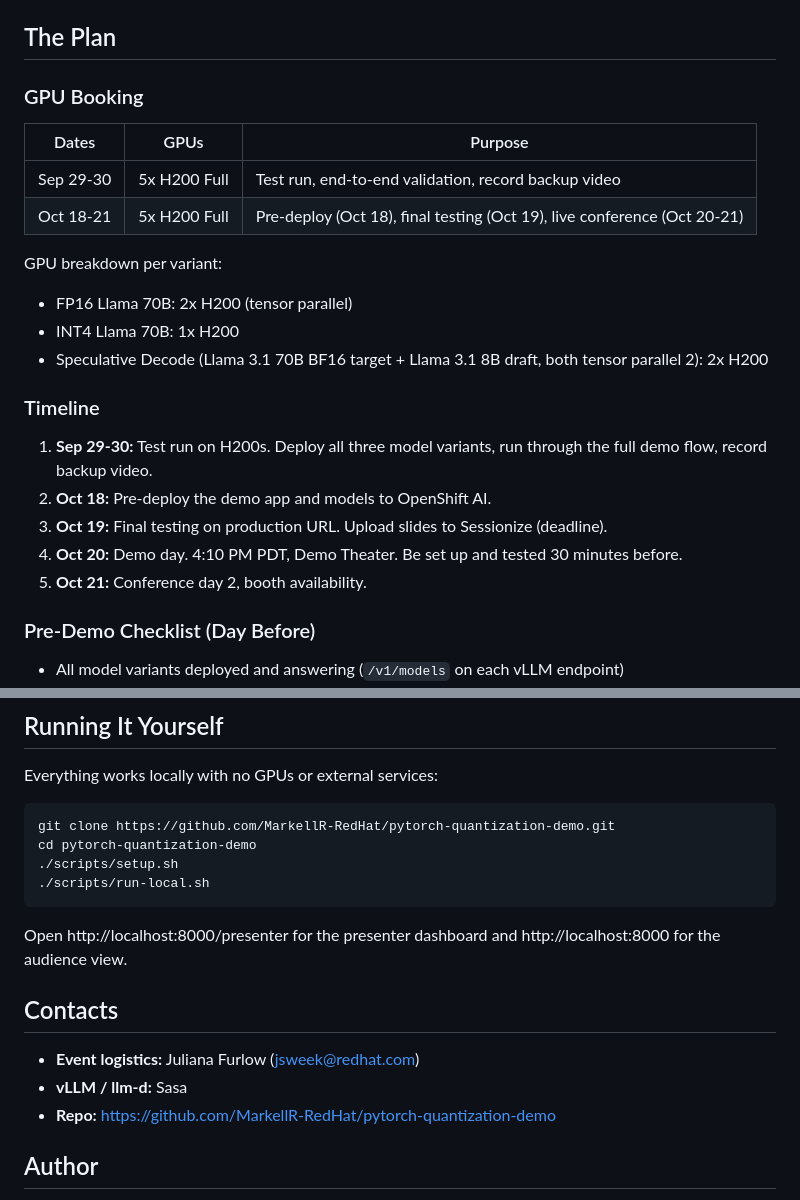
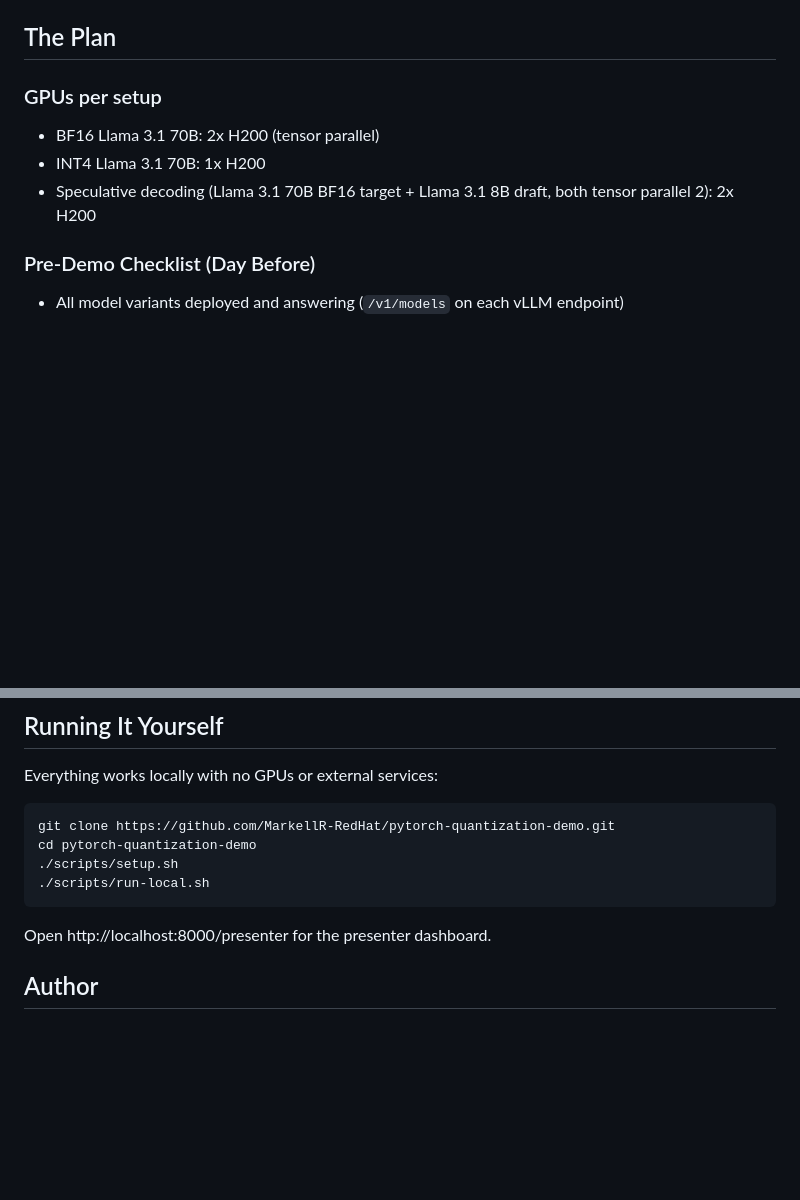
Before and after one commit to MarkellR-RedHat/pytorch-quantization-demo, a Markdown page: CONFERENCE_GUIDE.md, 2 parts joined by grey strips. GitHub-like rendering; blank space fills up the shorter version.

Commit message:
Keep private logistics out of the public repo
Remove the colleague contact and internal GPU booking dates from the
conference guide and delete the stale PROJECT_SUMMARY.md.

````diff
--- a/CONFERENCE_GUIDE.md
+++ b/CONFERENCE_GUIDE.md
@@ -38,25 +38,11 @@ To force replay mode while presenting, open `/presenter?mode=sim`.
 
 ## The Plan
 
-### GPU Booking
+### GPUs per setup
 
-| Dates | GPUs | Purpose |
-|-------|------|---------|
-| Sep 29-30 | 5x H200 Full | Test run, end-to-end validation, record backup video |
-| Oct 18-21 | 5x H200 Full | Pre-deploy (Oct 18), final testing (Oct 19), live conference (Oct 20-21) |
-
-GPU breakdown per variant:
-- FP16 Llama 70B: 2x H200 (tensor parallel)
-- INT4 Llama 70B: 1x H200
-- Speculative Decode (Llama 3.1 70B BF16 target + Llama 3.1 8B draft, both tensor parallel 2): 2x H200
-
-### Timeline
-
-1. **Sep 29-30:** Test run on H200s. Deploy all three model variants, run through the full demo flow, record backup video.
-2. **Oct 18:** Pre-deploy the demo app and models to OpenShift AI.
-3. **Oct 19:** Final testing on production URL. Upload slides to Sessionize (deadline).
-4. **Oct 20:** Demo day. 4:10 PM PDT, Demo Theater. Be set up and tested 30 minutes before.
-5. **Oct 21:** Conference day 2, booth availability.
+- BF16 Llama 3.1 70B: 2x H200 (tensor parallel)
+- INT4 Llama 3.1 70B: 1x H200
+- Speculative decoding (Llama 3.1 70B BF16 target + Llama 3.1 8B draft, both tensor parallel 2): 2x H200
 
 ### Pre-Demo Checklist (Day Before)
 
@@ -102,13 +88,7 @@ cd pytorch-quantization-demo
 ./scripts/run-local.sh
 ```
 
-Open http://localhost:8000/presenter for the presenter dashboard and http://localhost:8000 for the audience view.
-
-## Contacts
-
-- **Event logistics:** Juliana Furlow (jsweek@redhat.com)
-- **vLLM / llm-d:** Sasa
-- **Repo:** https://github.com/MarkellR-RedHat/pytorch-quantization-demo
+Open http://localhost:8000/presenter for the presenter dashboard.
 
 ## Author
 
````
Also changed, not shown: PROJECT_SUMMARY.md (deleted, +0 -107 lines).
